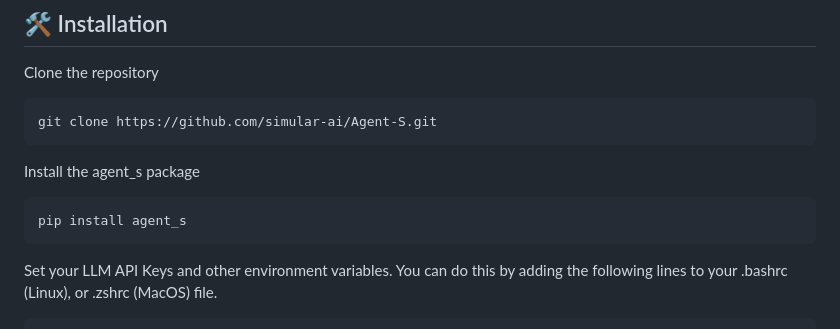
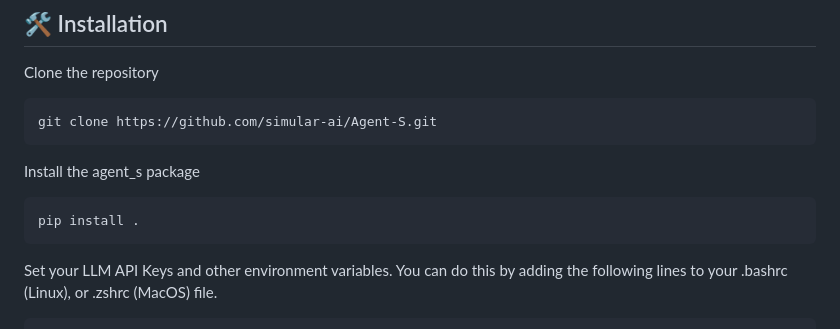
Before and after one commit to simular-ai/Agent-S, a Markdown page: README.md, the part around the change. GitHub-like rendering.

````diff
--- a/README.md
+++ b/README.md
@@ -38,7 +38,7 @@ git clone https://github.com/simular-ai/Agent-S.git
 
 Install the agent_s package
 ```
-pip install agent_s
+pip install .
 ```
 
 Set your LLM API Keys and other environment variables. You can do this by adding the following lines to your .bashrc (Linux), or .zshrc (MacOS) file.
````
